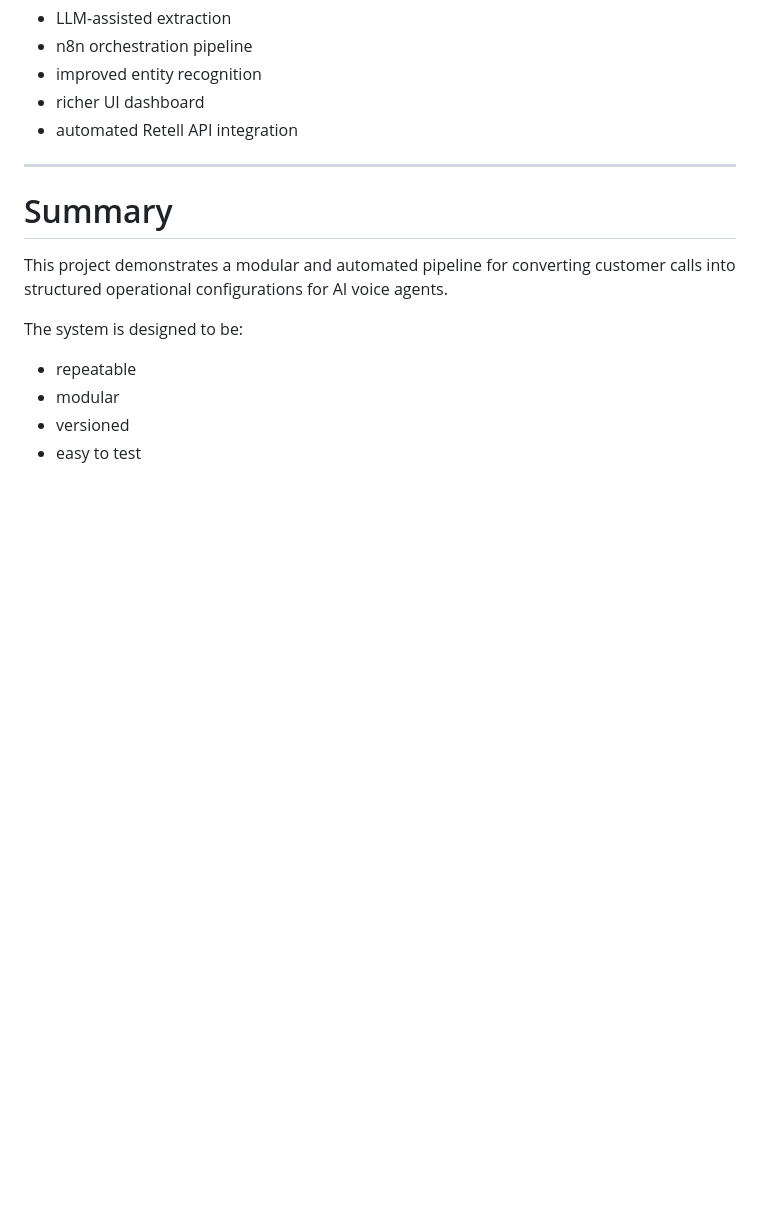
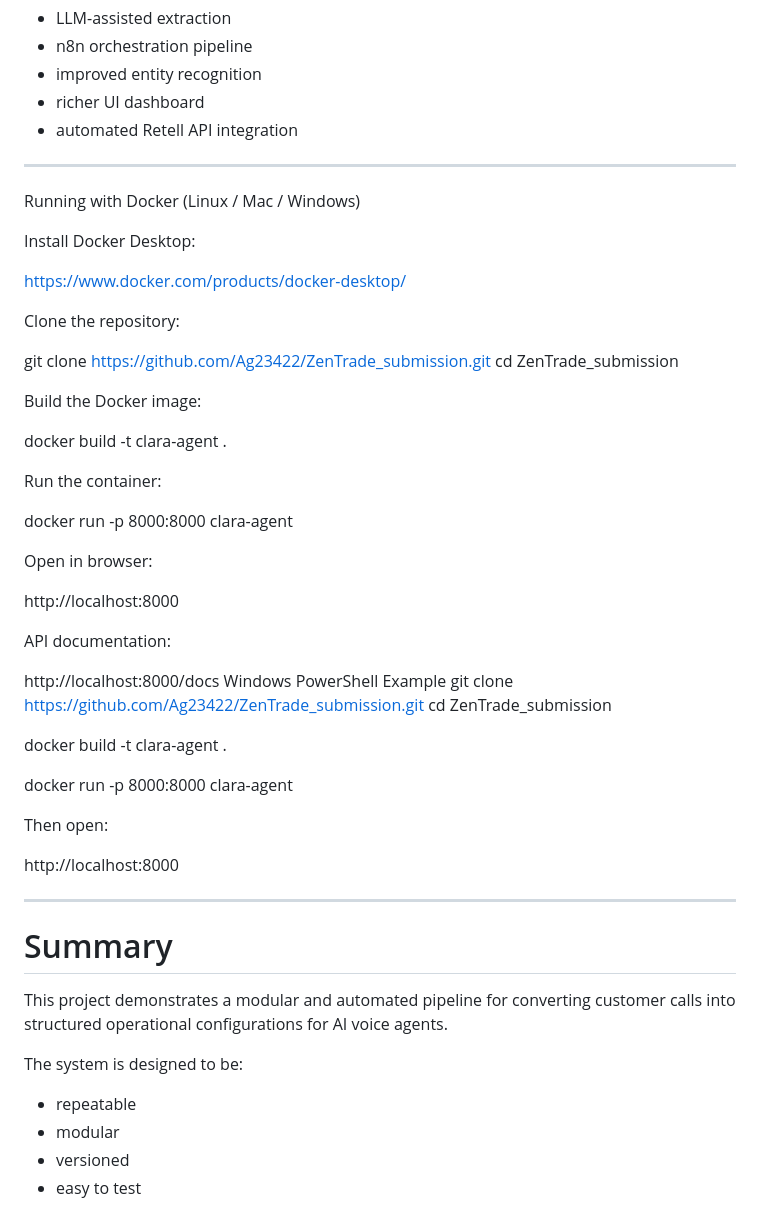
Before and after one commit to Ag23422/ZenTrade_submission, a Markdown page: README.md, the part around the change. Rendered like a GitHub page; blank space fills up the shorter version.

Commit message:
Add Docker installation and usage instructions
Added Docker setup instructions for running the application on Linux, Mac, and Windows.

```diff
--- a/README.md
+++ b/README.md
@@ -338,6 +338,45 @@ Potential production improvements:
 - automated Retell API integration
 
 ---
+Running with Docker (Linux / Mac / Windows)
+
+Install Docker Desktop:
+
+https://www.docker.com/products/docker-desktop/
+
+Clone the repository:
+
+git clone https://github.com/Ag23422/ZenTrade_submission.git
+cd ZenTrade_submission
+
+Build the Docker image:
+
+docker build -t clara-agent .
+
+Run the container:
+
+docker run -p 8000:8000 clara-agent
+
+Open in browser:
+
+http://localhost:8000
+
+API documentation:
+
+http://localhost:8000/docs
+Windows PowerShell Example
+git clone https://github.com/Ag23422/ZenTrade_submission.git
+cd ZenTrade_submission
+
+docker build -t clara-agent .
+
+docker run -p 8000:8000 clara-agent
+
+Then open:
+
+http://localhost:8000
+
+-------------
 
 # Summary
 
```
